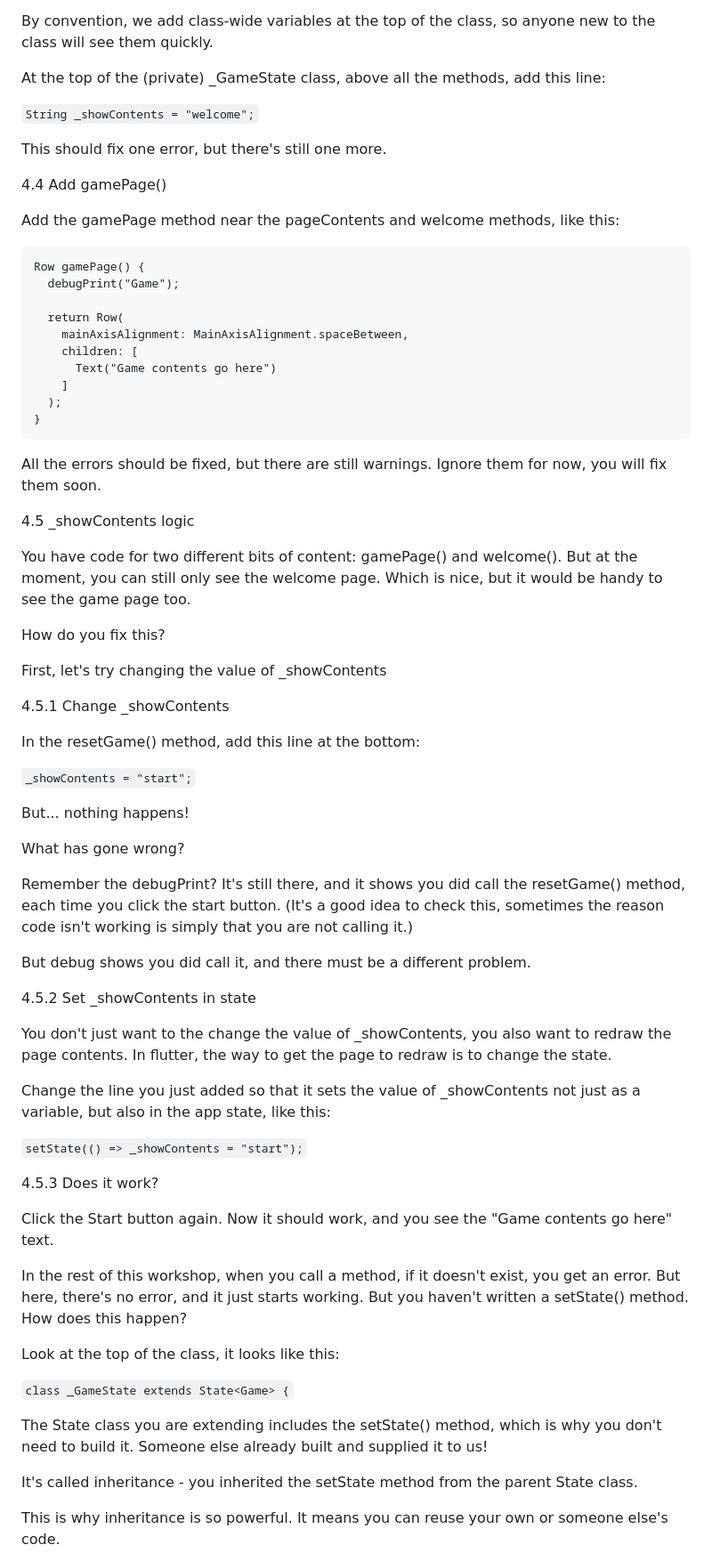
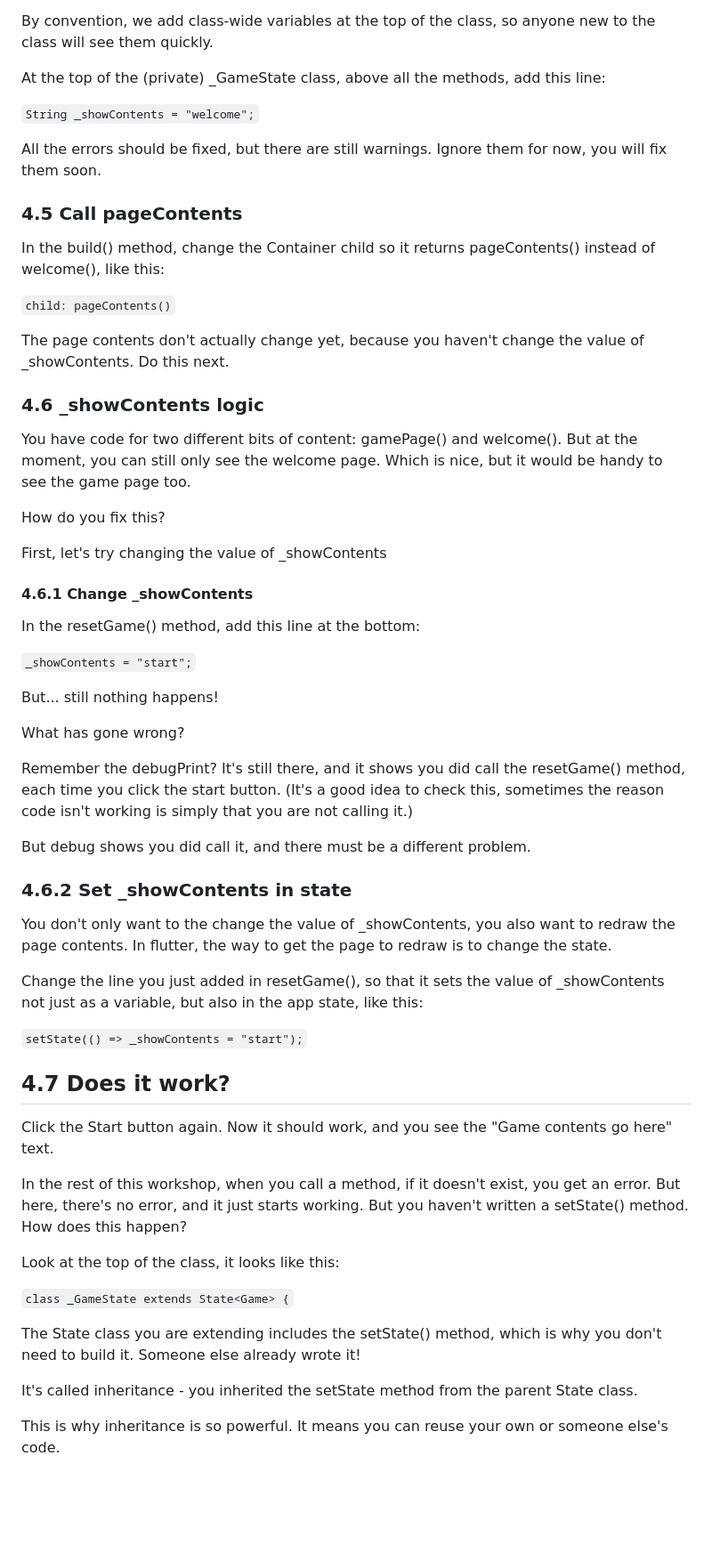
Before and after one commit to fflowio/mobile_game, a Markdown page: README.md, the part around the change printed below. Shown: that part at 89% size. Drawn GitHub-style; blank space fills up the shorter version.

````diff
--- a/README.md
+++ b/README.md
@@ -400,29 +372,20 @@ At the top of the (private) _GameState class, above all the methods, add this li
 
 ```String _showContents = "welcome";```
 
-This should fix one error, but there's still one more.
-
-4.4 Add gamePage()
-
-Add the gamePage method near the pageContents and welcome methods, like this:
-
-```
-Row gamePage() {
-  debugPrint("Game");
-
-  return Row(
-    mainAxisAlignment: MainAxisAlignment.spaceBetween,
-    children: [
-      Text("Game contents go here")
-    ]
-  );
-}
-```
-
 All the errors should be fixed, but there are still warnings. Ignore them for now, you will fix
 them soon.
 
-4.5 _showContents logic
+### 4.5 Call pageContents
+
+In the build() method, change the Container child so it returns pageContents() instead of welcome(),
+like this:
+
+```child: pageContents()```
+
+The page contents don't actually change yet, because you haven't change the value of _showContents.
+Do this next.
+
+### 4.6 _showContents logic
 
 You have code for two different bits of content: gamePage() and welcome(). But at the moment,
 you can still only see the welcome page. Which is nice, but it would be handy to see the game
@@ -432,13 +395,13 @@ How do you fix this?
 
 First, let's try changing the value of _showContents
 
-4.5.1 Change _showContents
+#### 4.6.1 Change _showContents
 
 In the resetGame() method, add this line at the bottom:
 
 ```_showContents = "start";```
 
-But... nothing happens!
+But... still nothing happens!
 
 What has gone wrong?
 
@@ -448,17 +411,17 @@ reason code isn't working is simply that you are not calling it.)
 
 But debug shows you did call it, and there must be a different problem.
 
-4.5.2 Set _showContents in state
+### 4.6.2 Set _showContents in state
 
-You don't just want to the change the value of _showContents, you also want to redraw the page
+You don't only want to the change the value of _showContents, you also want to redraw the page
 contents. In flutter, the way to get the page to redraw is to change the state.
 
-Change the line you just added so that it sets the value of _showContents not just as a variable, but also in
-the app state, like this:
+Change the line you just added in resetGame(), so that it sets the value of _showContents not just
+as a variable, but also in the app state, like this:
 
 ```setState(() => _showContents = "start");```
 
-4.5.3 Does it work?
+## 4.7 Does it work?
 
 Click the Start button again. Now it should work, and you see the "Game contents go here" text.
 
@@ -471,7 +434,7 @@ Look at the top of the class, it looks like this:
 ```class _GameState extends State<Game> {```
 
 The State class you are extending includes the setState() method, which is why you don't need to
-build it. Someone else already built and supplied it to us!
+build it. Someone else already wrote it!
 
 It's called inheritance - you inherited the setState method from the parent State class.
 
````
Also changed, not shown: other parts of README.md (+107 -102 lines), img_9.png (added).
